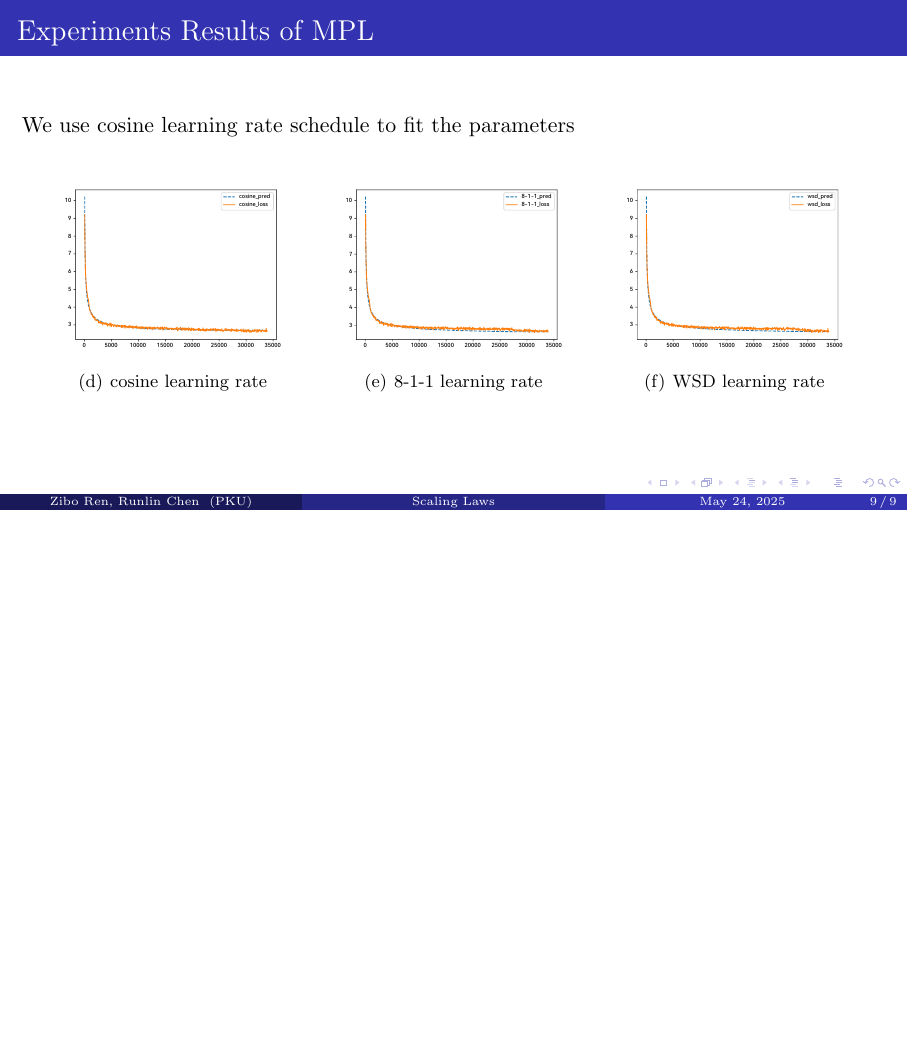
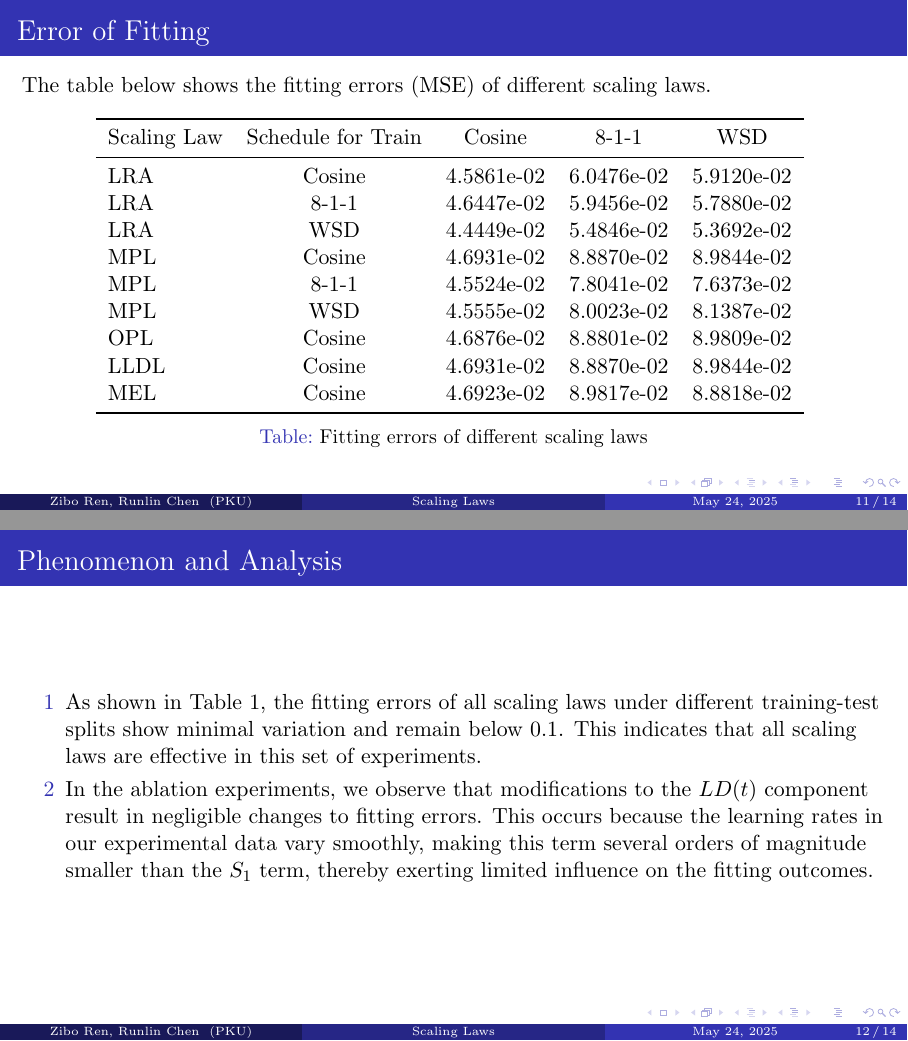
Before and after one commit to 0Ishtar0/explore-scaling-law, LaTeX slides (report/report.tex): page 9 of 9 before the commit and pages 11 and 12 of 14 after it, the two joined at a grey line, the shorter picture padded with empty space. Compiled offline with pdfLaTeX.

Commit message:
[feat] add more context to the report

```diff
--- a/report/report.tex
+++ b/report/report.tex
@@ -9,6 +9,7 @@
 \usepackage{booktabs}
 \usepackage{subfigure}
 \usepackage[bookmarks=true]{hyperref}
+\usepackage{blkarray}
 \usefonttheme{serif}
 
 \title[Scaling Laws]{
@@ -174,4 +192,42 @@
         \end{figure}
     \end{frame}
 
-\section{Flaws in Scaling Laws}\label{sec:flaws}
+    \begin{frame}
+        \frametitle{Error of Fitting}
+
+        The table below shows the fitting errors (MSE) of different scaling laws.
+        \begin{table}[htbp]
+            \centering
+            \begin{tabular}{lcccc}
+                \toprule
+                Scaling Law & Schedule for Train & Cosine     & 8-1-1      & WSD        \\
+                \midrule
+                LRA         & Cosine             & 4.5861e-02 & 6.0476e-02 & 5.9120e-02 \\
+                LRA         & 8-1-1              & 4.6447e-02 & 5.9456e-02 & 5.7880e-02 \\
+                LRA         & WSD                & 4.4449e-02 & 5.4846e-02 & 5.3692e-02 \\
+                MPL         & Cosine             & 4.6931e-02 & 8.8870e-02 & 8.9844e-02 \\
+                MPL         & 8-1-1              & 4.5524e-02 & 7.8041e-02 & 7.6373e-02 \\
+                MPL         & WSD                & 4.5555e-02 & 8.0023e-02 & 8.1387e-02 \\
+                OPL         & Cosine             & 4.6876e-02 & 8.8801e-02 & 8.9809e-02 \\
+                LLDL        & Cosine             & 4.6931e-02 & 8.8870e-02 & 8.9844e-02 \\
+                MEL         & Cosine             & 4.6923e-02 & 8.9817e-02 & 8.8818e-02 \\
+                \bottomrule
+            \end{tabular}
+            \caption{Fitting errors of different scaling laws}
+            \label{tab:fitting_error}
+        \end{table}
+
+
+    \end{frame}
+
+    \begin{frame}
+        \frametitle{Phenomenon and Analysis}
+        \begin{enumerate}
+            \item[1] As shown in Table \ref{tab:fitting_error}, the fitting errors of all scaling laws under different training-test splits show minimal variation and remain below 0.1. This indicates that all scaling laws are effective in this set of experiments.
+            \item[2] In the ablation experiments, we observe that modifications to the $LD(t)$ component result in negligible changes to fitting errors.
+            This occurs because the learning rates in our experimental data vary smoothly, making this term several orders of magnitude smaller than the $S_1$ term, thereby exerting limited influence on the fitting outcomes.
+        \end{enumerate}
+    \end{frame}
+
+    \begin{frame}
+        \frametitle{Phenomenon and Analysis}
```
Also changed, not shown: report/fig/comparison/8-1-1_LRA.pdf (added), report/fig/comparison/8-1-1_MPL.pdf (added), report/fig/lra/8-1-1_fit.pdf, report/fig/lra/cosine_fit.pdf, report/fig/lra/wsd_fit.pdf, report/report.tex (46 more changed lines). Lines whose indentation alone changed are shown as unchanged.
